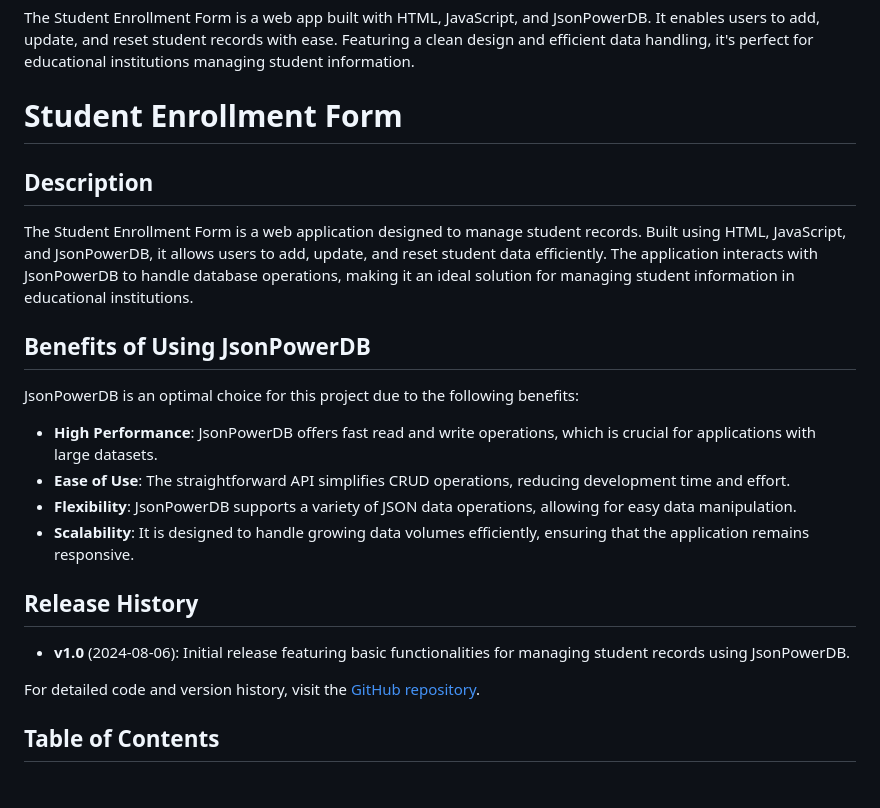
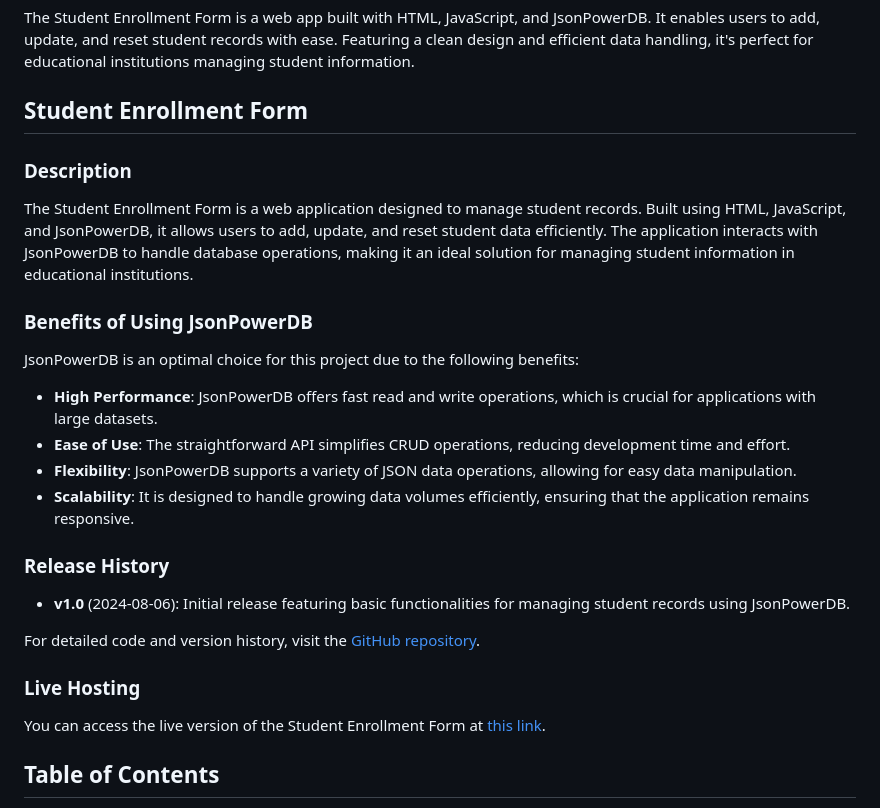
Before and after one commit to verma094/JsonPOwerDB_Login2Xplore, a Markdown page: README.md, the part around the change. Drawn GitHub-style.

```diff
--- a/README.md
+++ b/README.md
@@ -1,22 +1,25 @@
 # JsonPowerDB_Login2Xplore
 The Student Enrollment Form is a web app built with HTML, JavaScript, and JsonPowerDB. It enables users to add, update, and reset student records with ease. Featuring a clean design and efficient data handling, it's perfect for educational institutions managing student information.
 
-# Student Enrollment Form
+## Student Enrollment Form
 
-## Description
+### Description
 The Student Enrollment Form is a web application designed to manage student records. Built using HTML, JavaScript, and JsonPowerDB, it allows users to add, update, and reset student data efficiently. The application interacts with JsonPowerDB to handle database operations, making it an ideal solution for managing student information in educational institutions.
 
-## Benefits of Using JsonPowerDB
+### Benefits of Using JsonPowerDB
 JsonPowerDB is an optimal choice for this project due to the following benefits:
 - **High Performance**: JsonPowerDB offers fast read and write operations, which is crucial for applications with large datasets.
 - **Ease of Use**: The straightforward API simplifies CRUD operations, reducing development time and effort.
 - **Flexibility**: JsonPowerDB supports a variety of JSON data operations, allowing for easy data manipulation.
 - **Scalability**: It is designed to handle growing data volumes efficiently, ensuring that the application remains responsive.
 
-## Release History
+### Release History
 - **v1.0** (2024-08-06): Initial release featuring basic functionalities for managing student records using JsonPowerDB.
 
 For detailed code and version history, visit the [GitHub repository](https://github.com/verma094/JsonPOwerDB_Login2Xplore).
+
+### Live Hosting
+You can access the live version of the Student Enrollment Form at [this link](https://json-p-ower-db-login2-xplore.vercel.app/).
 
 ## Table of Contents
 1. [Screenshots](#screenshots)
```
